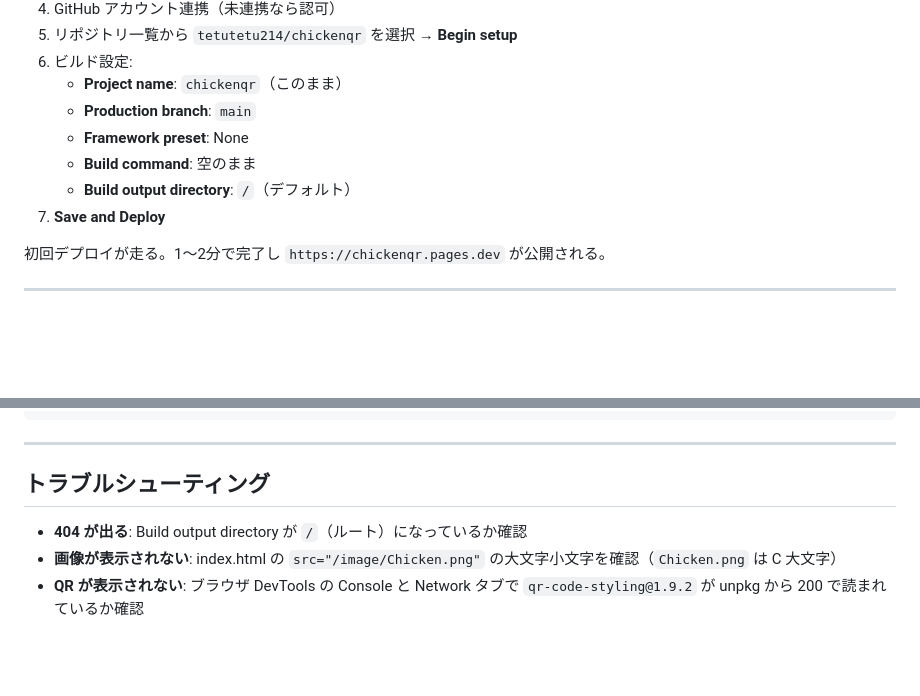
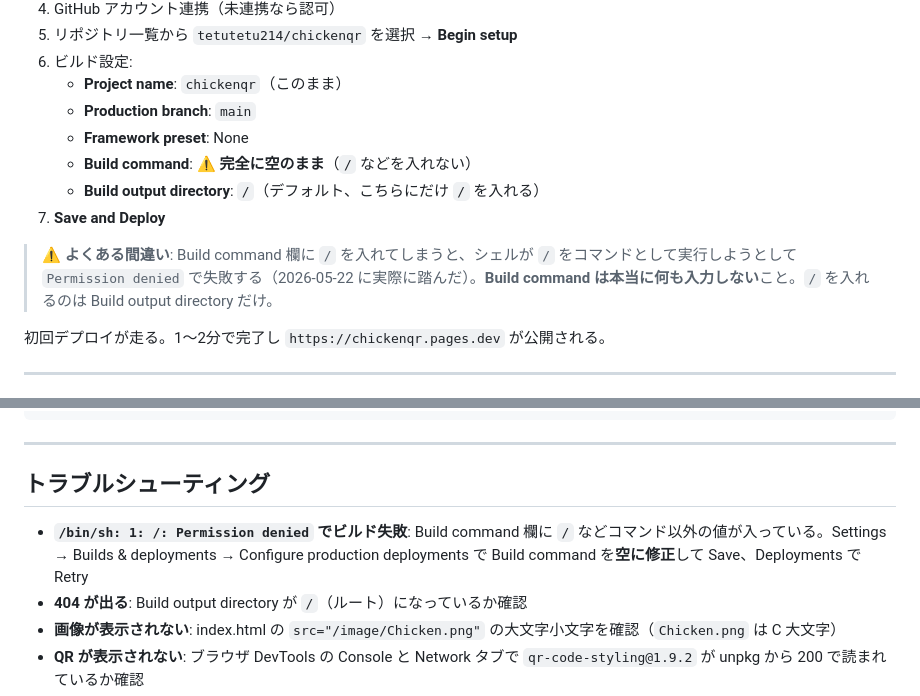
Before and after one commit to tetutetu214/chickenqr, a Markdown page: docs/deploy.md, 2 parts joined by grey strips. Drawn GitHub-style; blank space fills up the shorter version.

```diff
--- a/docs/deploy.md
+++ b/docs/deploy.md
@@ -25,9 +25,11 @@
    - **Project name**: `chickenqr`（このまま）
    - **Production branch**: `main`
    - **Framework preset**: None
-   - **Build command**: 空のまま
-   - **Build output directory**: `/`（デフォルト）
+   - **Build command**: ⚠️ **完全に空のまま**（`/` などを入れない）
+   - **Build output directory**: `/`（デフォルト、こちらにだけ `/` を入れる）
 7. **Save and Deploy**
+
+> ⚠️ **よくある間違い**: Build command 欄に `/` を入れてしまうと、シェルが `/` をコマンドとして実行しようとして `Permission denied` で失敗する（2026-05-22 に実際に踏んだ）。**Build command は本当に何も入力しない**こと。`/` を入れるのは Build output directory だけ。
 
 初回デプロイが走る。1〜2分で完了し `https://chickenqr.pages.dev` が公開される。
 
@@ -76,6 +78,7 @@
 
 ## トラブルシューティング
 
+- **`/bin/sh: 1: /: Permission denied` でビルド失敗**: Build command 欄に `/` などコマンド以外の値が入っている。Settings → Builds & deployments → Configure production deployments で Build command を**空に修正**して Save、Deployments で Retry
 - **404 が出る**: Build output directory が `/`（ルート）になっているか確認
 - **画像が表示されない**: index.html の `src="/image/Chicken.png"` の大文字小文字を確認（`Chicken.png` は C 大文字）
 - **QR が表示されない**: ブラウザ DevTools の Console と Network タブで `qr-code-styling@1.9.2` が unpkg から 200 で読まれているか確認
```
Also changed, not shown: docs/knowledge.md (+7 -0 lines).
